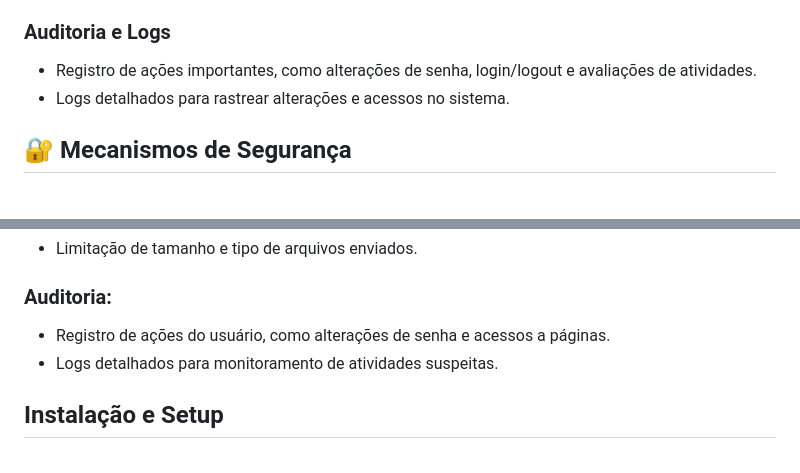
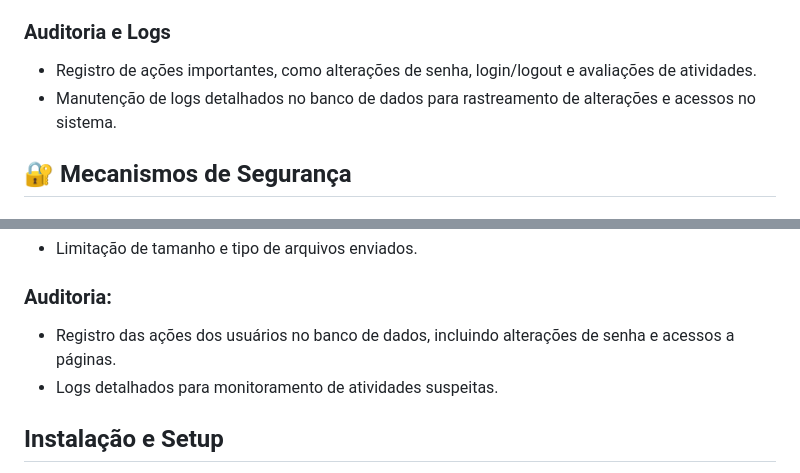
Before and after one commit to matheusdejesus/Gerenciamento-ACC, a Markdown page: README.md, 2 parts joined by grey strips. Drawn GitHub-style.

```diff
--- a/README.md
+++ b/README.md
@@ -45,7 +45,7 @@ O projeto Gerenciamento-ACC é um sistema web desenvolvido para gerenciar Ativid
 
 ### Auditoria e Logs
    - Registro de ações importantes, como alterações de senha, login/logout e avaliações de atividades.
-   - Logs detalhados para rastrear alterações e acessos no sistema.
+   - Manutenção de logs detalhados no banco de dados para rastreamento de alterações e acessos no sistema.
 
 ## 🔐 Mecanismos de Segurança
 
@@ -70,7 +70,7 @@ O projeto Gerenciamento-ACC é um sistema web desenvolvido para gerenciar Ativid
    - Limitação de tamanho e tipo de arquivos enviados.
 
 ### Auditoria:
-   - Registro de ações do usuário, como alterações de senha e acessos a páginas.
+   - Registro das ações dos usuários no banco de dados, incluindo alterações de senha e acessos a páginas.
    - Logs detalhados para monitoramento de atividades suspeitas.
 
 ## Instalação e Setup
```
